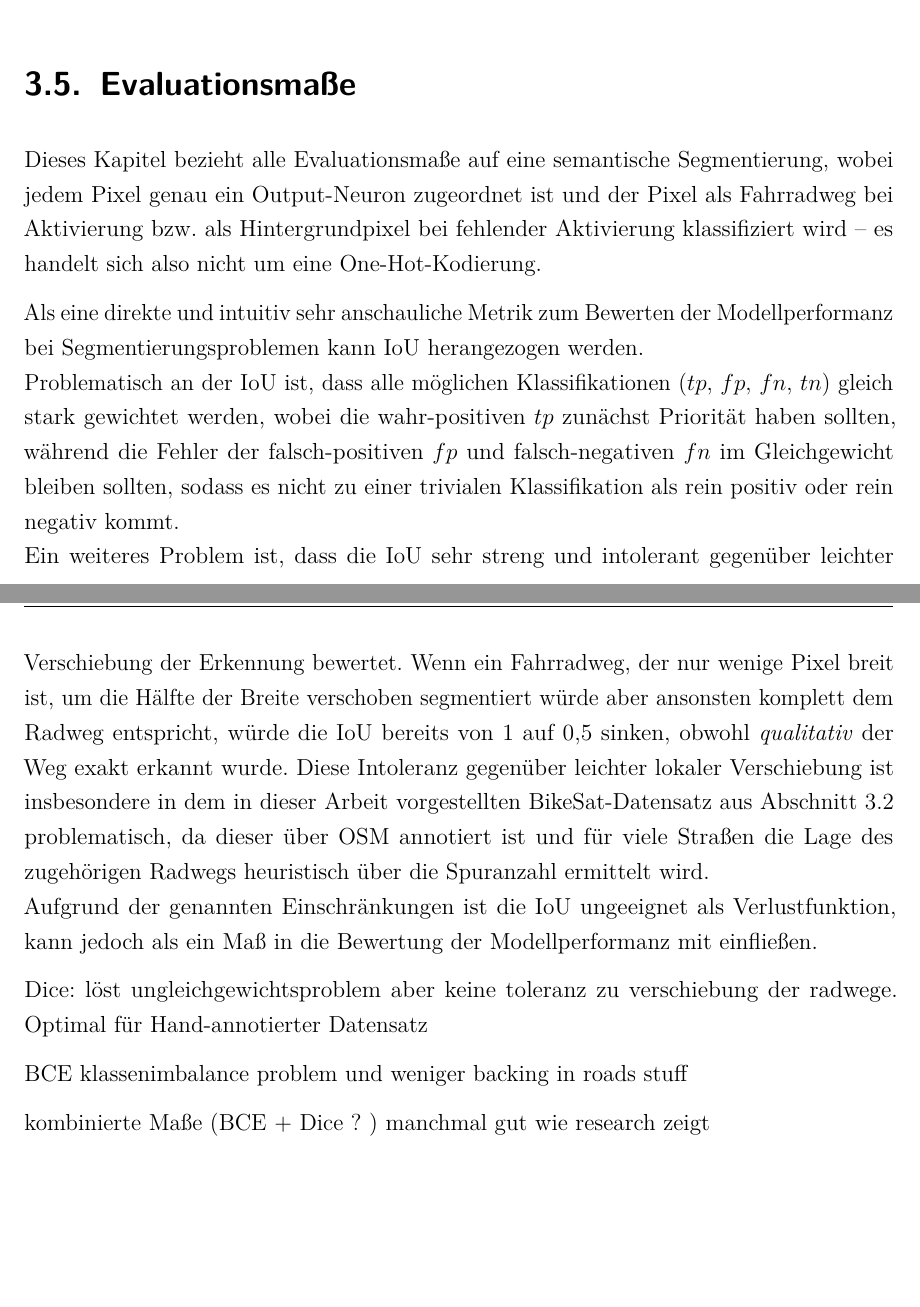
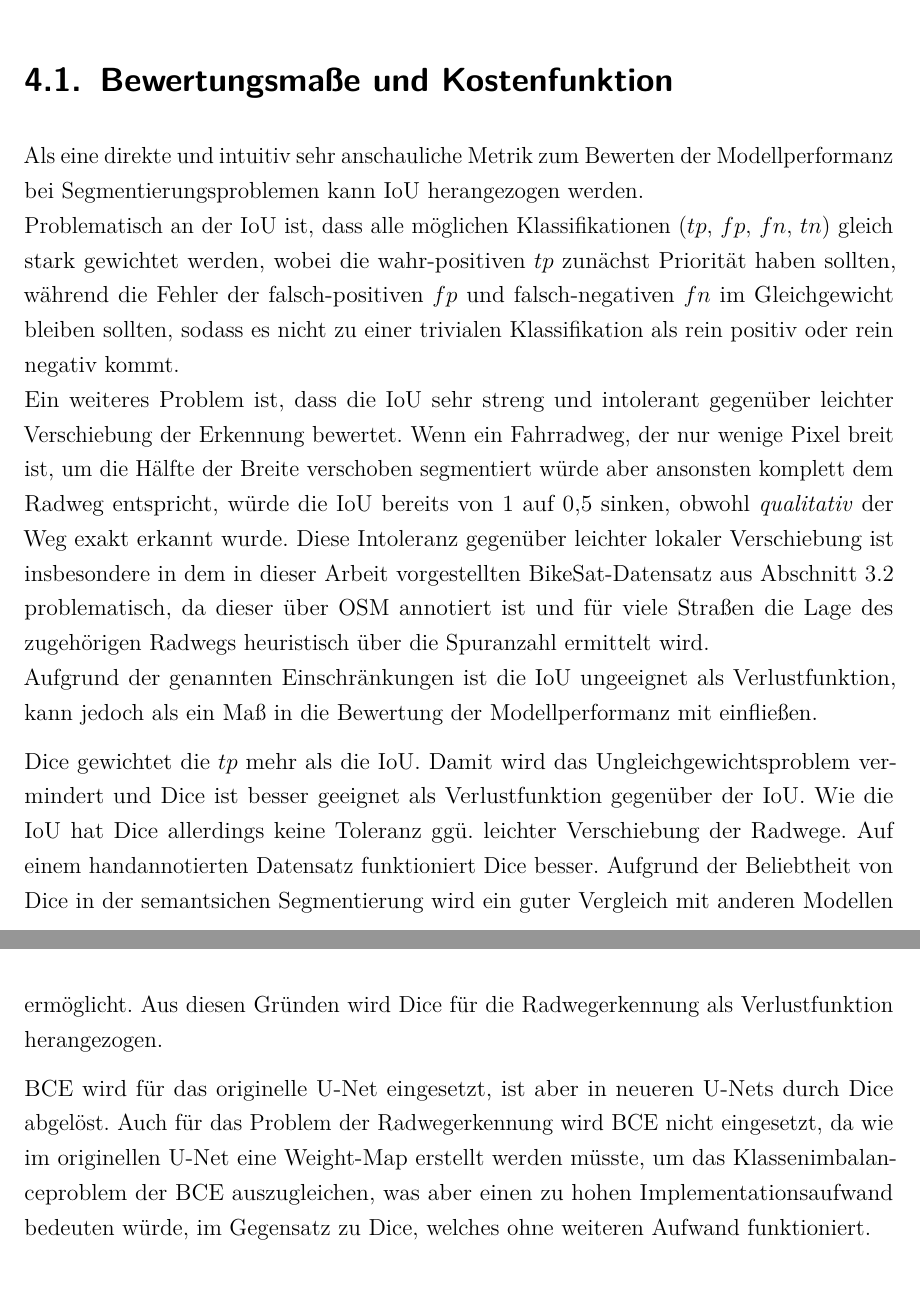
Before and after one commit to bicycle-lane-detector/thesis, a LaTeX document (Studienarbeit.tex, which reads Inhalt/04_Inhalt/Implementierung.tex, Inhalt/04_Inhalt/Konzeption.tex): two parts of pages 52 and 53 of 104 before the commit and two parts of pages 65 and 66 of 105 after it, joined at a grey line, cut at the place of the change, the shorter picture padded with empty space. Compiled offline with pdfLaTeX.

Commit message:
finished and moved bewertungsmaße to implementaiton

```diff
--- a/Inhalt/04_Inhalt/Implementierung.tex
+++ b/Inhalt/04_Inhalt/Implementierung.tex
@@ -3,6 +3,38 @@
 Diese Kapitel beschäftigt sich mit der konkreten und detaillierten technischen Beschreibung
 der in Kapitel 3 \textit{Konzeption} vorgestellten Vorhaben, sodass die Experimente und deren Ergebnisse
 reproduziert werden können.
+
+
+\section{Bewertungsmaße und Kostenfunktion} \label{sec:eval}
+
+
+Als eine direkte und intuitiv sehr anschauliche Metrik zum Bewerten der Modellperformanz bei Segmentierungsproblemen
+kann \ac{IoU} herangezogen werden. \\
+Problematisch an der \ac{IoU} ist, dass alle möglichen Klassifikationen ($tp$, $fp$, $fn$, $tn$)
+gleich stark gewichtet werden, wobei die wahr-positiven $tp$ zunächst Priorität haben sollten,
+während die Fehler der falsch-positiven $fp$ und falsch-negativen $fn$ im Gleichgewicht bleiben sollten,
+sodass es nicht zu einer trivialen Klassifikation als rein positiv oder rein negativ kommt. \\
+Ein weiteres Problem ist, dass die \ac{IoU} sehr streng und intolerant gegenüber leichter Verschiebung der Erkennung
+bewertet. Wenn ein Fahrradweg, der nur wenige Pixel breit ist, um die Hälfte der Breite verschoben segmentiert würde
+aber ansonsten komplett dem Radweg entspricht, würde die \ac{IoU} bereits von 1 auf 0,5 sinken, obwohl \textit{qualitativ}
+der Weg exakt erkannt wurde. Diese Intoleranz gegenüber leichter lokaler Verschiebung ist insbesondere in dem
+in dieser Arbeit vorgestellten BikeSat-Datensatz aus \autoref{sec:bike-data} problematisch,
+da dieser über \ac{OSM} annotiert ist und für viele Straßen die Lage des zugehörigen Radwegs heuristisch über
+die Spuranzahl ermittelt wird. \\
+Aufgrund der genannten Einschränkungen ist die \ac{IoU} ungeeignet als Verlustfunktion, kann jedoch als ein Maß
+in die Bewertung der Modellperformanz mit einfließen.
+
+Dice gewichtet die $tp$ mehr als die \ac{IoU}. Damit wird das Ungleichgewichtsproblem vermindert und Dice ist
+besser geeignet als Verlustfunktion gegenüber der \ac{IoU}. Wie die \ac{IoU} hat Dice allerdings keine Toleranz
+ggü. leichter Verschiebung der Radwege. Auf einem handannotierten Datensatz funktioniert Dice besser.
+Aufgrund der Beliebtheit von Dice in der semantsichen Segmentierung
+wird ein guter Vergleich mit anderen Modellen ermöglicht.
+Aus diesen Gründen wird Dice für die Radwegerkennung als Verlustfunktion herangezogen.
+
+BCE wird für das originelle U-Net eingesetzt, ist aber in neueren U-Nets durch Dice abgelöst.
+Auch für das Problem der Radwegerkennung wird BCE nicht eingesetzt, da wie im originellen U-Net eine Weight-Map erstellt werden müsste,
+um das Klassenimbalanceproblem der BCE auszugleichen, was aber einen zu hohen Implementationsaufwand bedeuten würde, im Gegensatz zu
+Dice, welches ohne weiteren Aufwand funktioniert.
 
 \section{Implementation der Architekturen} \label{sec:arch-impl}
 
--- a/Inhalt/04_Inhalt/Konzeption.tex
+++ b/Inhalt/04_Inhalt/Konzeption.tex
@@ -353,36 +353,7 @@ indem die Ergebnisse für den BikeSat-Testdatensatz und den Karlsruhe-Datensatz
 % 	"vertical_flip": "True",
 % 	"validation_split": 0.08
 
-\section{Evaluationsmaße} \label{sec:eval}
-
-Dieses Kapitel bezieht alle Evaluationsmaße auf eine semantische Segmentierung, wobei jedem Pixel genau ein Output-Neuron
-zugeordnet ist und der Pixel als Fahrradweg bei Aktivierung bzw. als Hintergrundpixel bei fehlender Aktivierung klassifiziert wird --
-es handelt sich also nicht um eine One-Hot-Kodierung.
-
-Als eine direkte und intuitiv sehr anschauliche Metrik zum Bewerten der Modellperformanz bei Segmentierungsproblemen
-kann \ac{IoU} herangezogen werden. \\
-Problematisch an der \ac{IoU} ist, dass alle möglichen Klassifikationen ($tp$, $fp$, $fn$, $tn$)
-gleich stark gewichtet werden, wobei die wahr-positiven $tp$ zunächst Priorität haben sollten,
-während die Fehler der falsch-positiven $fp$ und falsch-negativen $fn$ im Gleichgewicht bleiben sollten,
-sodass es nicht zu einer trivialen Klassifikation als rein positiv oder rein negativ kommt. \\
-Ein weiteres Problem ist, dass die \ac{IoU} sehr streng und intolerant gegenüber leichter Verschiebung der Erkennung
-bewertet. Wenn ein Fahrradweg, der nur wenige Pixel breit ist, um die Hälfte der Breite verschoben segmentiert würde
-aber ansonsten komplett dem Radweg entspricht, würde die \ac{IoU} bereits von 1 auf 0,5 sinken, obwohl \textit{qualitativ}
-der Weg exakt erkannt wurde. Diese Intoleranz gegenüber leichter lokaler Verschiebung ist insbesondere in dem
-in dieser Arbeit vorgestellten BikeSat-Datensatz aus \autoref{sec:bike-data} problematisch,
-da dieser über \ac{OSM} annotiert ist und für viele Straßen die Lage des zugehörigen Radwegs heuristisch über
-die Spuranzahl ermittelt wird. \\
-Aufgrund der genannten Einschränkungen ist die \ac{IoU} ungeeignet als Verlustfunktion, kann jedoch als ein Maß
-in die Bewertung der Modellperformanz mit einfließen.
-
-Dice: löst ungleichgewichtsproblem aber keine toleranz zu verschiebung der radwege.
-Optimal für Hand-annotierter Datensatz
-
-BCE klassenimbalance problem und weniger backing in roads stuff
-
-kombinierte Maße (BCE + Dice ? ) manchmal gut wie research zeigt
-
-\subsection{\acf{BIoU}} \label{sec:eval:biou}
+\section{\acf{BIoU}} \label{sec:eval:biou}
 
 Für den Spezialfall von semantischer Segmentierung zur Erkennung von Radwegen muss für die \textit{Quality} (vgl. \autoref{sec:evaluation-metrics:quality})
 eine Berechnungsmöglichkeit ermittelt werden, um die Quality auf diskreten Rastern, also den Bildern und Masken, anwenden zu können.
```
